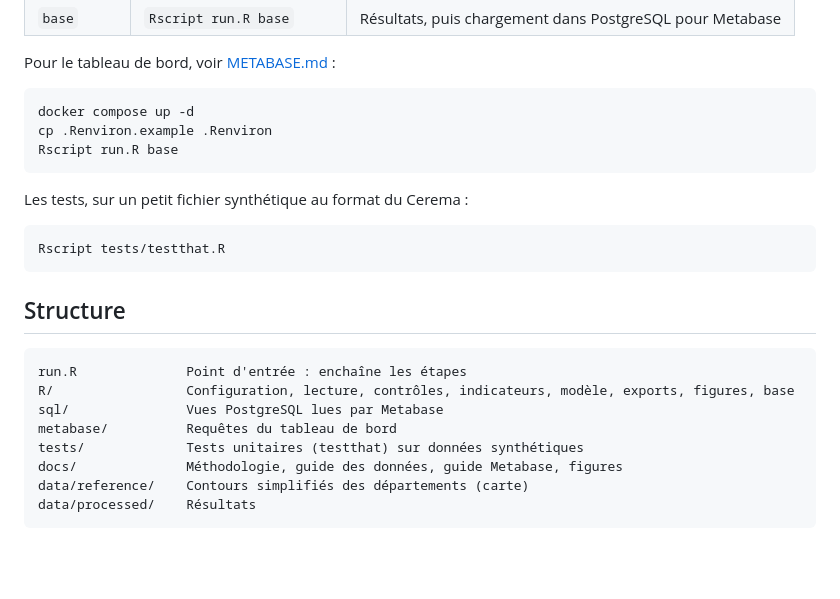
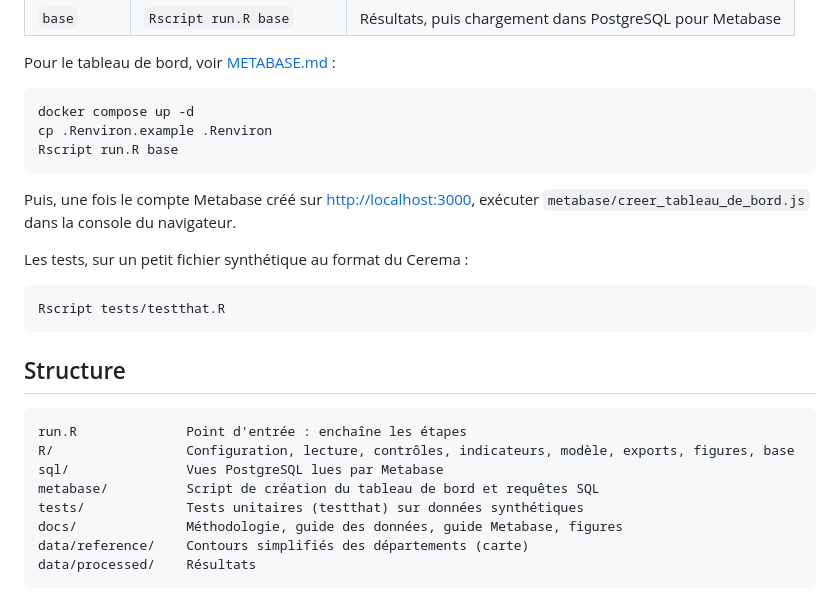
Before and after one commit to aymericmld/artificialisation-sols, a Markdown page: README.md, the part around one of its changes. GitHub-like rendering; blank space fills up the shorter version.

````diff
--- a/README.md
+++ b/README.md
@@ -159,6 +164,8 @@ cp .Renviron.example .Renviron
 Rscript run.R base
 ```
 
+Puis, une fois le compte Metabase créé sur <http://localhost:3000>, exécuter `metabase/creer_tableau_de_bord.js` dans la console du navigateur.
+
 Les tests, sur un petit fichier synthétique au format du Cerema :
 
 ```bash
@@ -171,7 +178,7 @@ Rscript tests/testthat.R
 run.R              Point d'entrée : enchaîne les étapes
 R/                 Configuration, lecture, contrôles, indicateurs, modèle, exports, figures, base
 sql/               Vues PostgreSQL lues par Metabase
-metabase/          Requêtes du tableau de bord
+metabase/          Script de création du tableau de bord et requêtes SQL
 tests/             Tests unitaires (testthat) sur données synthétiques
 docs/              Méthodologie, guide des données, guide Metabase, figures
 data/reference/    Contours simplifiés des départements (carte)
````
Also changed, not shown: other parts of README.md (+7 -2 lines), docs/METABASE.md (+26 -32 lines), docs/images/metabase_finistere.jpg (added), docs/images/metabase_france.jpg (added), 1 other file.
